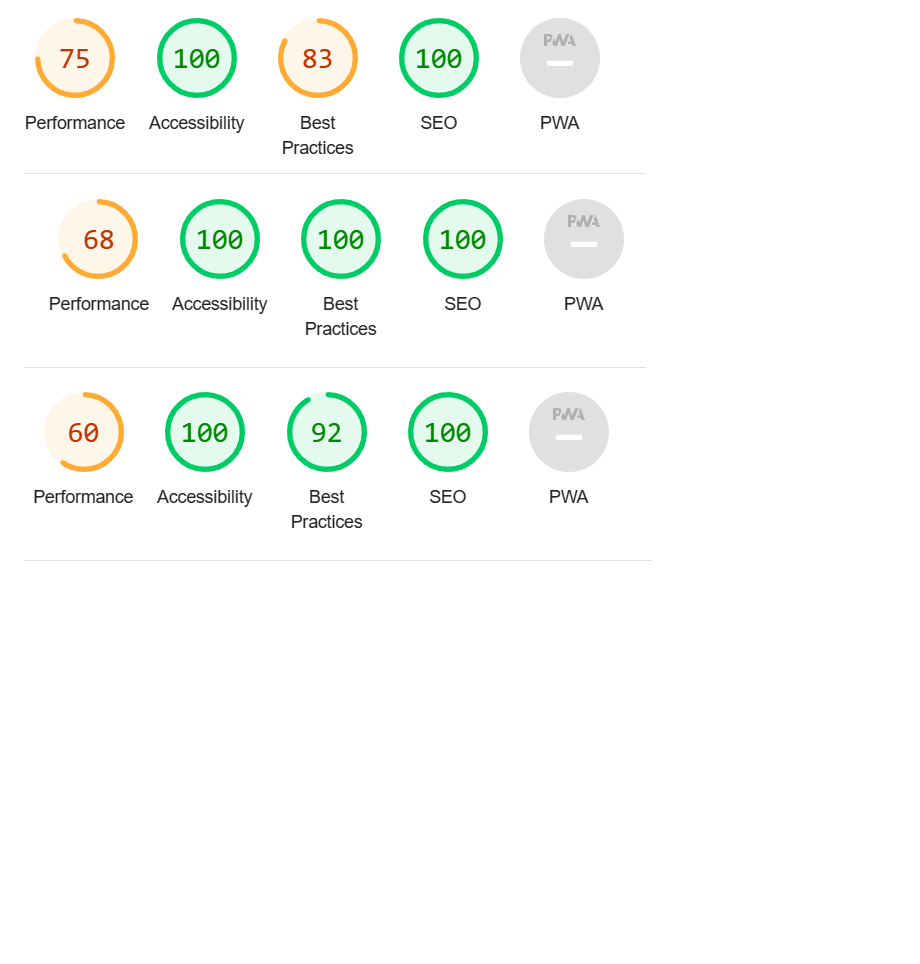
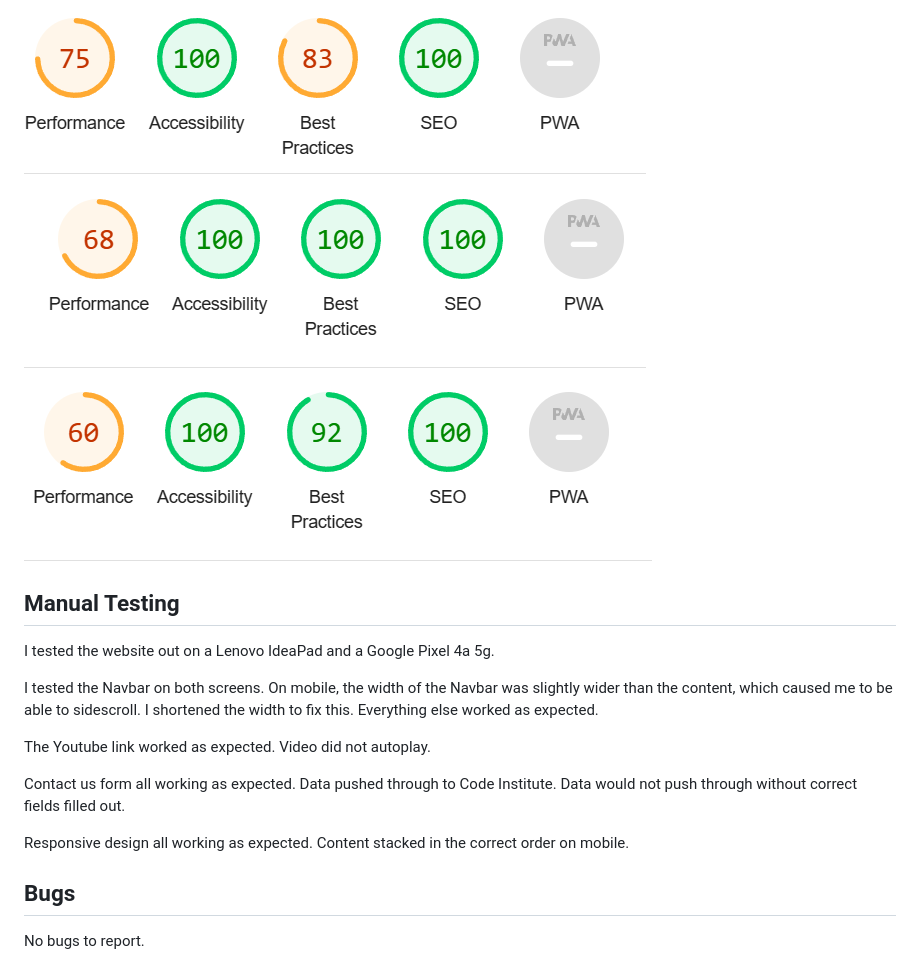
Before and after one commit to PaulR1209/leamington-spa, a Markdown page: README.md, the part around the change. Rendered like a GitHub page; blank space fills up the shorter version.

Commit message:
add information to manual testing and bugs

```diff
--- a/README.md
+++ b/README.md
@@ -83,3 +83,19 @@ I tested my pages on lighthouse for performance and accessibility. Performance i
 <img src='assets/images/lighthouse.gallery.png'>
 
 <img src='assets/images/lighthouse.contact.png'>
+
+## Manual Testing
+
+I tested the website out on a Lenovo IdeaPad and a Google Pixel 4a 5g.
+
+I tested the Navbar on both screens. On mobile, the width of the Navbar was slightly wider than the content, which caused me to be able to sidescroll. I shortened the width to fix this. Everything else worked as expected.
+
+The Youtube link worked as expected. Video did not autoplay.
+
+Contact us form all working as expected. Data pushed through to Code Institute. Data would not push through without correct fields filled out.
+
+Responsive design all working as expected. Content stacked in the correct order on mobile.
+
+## Bugs
+
+No bugs to report.
```
